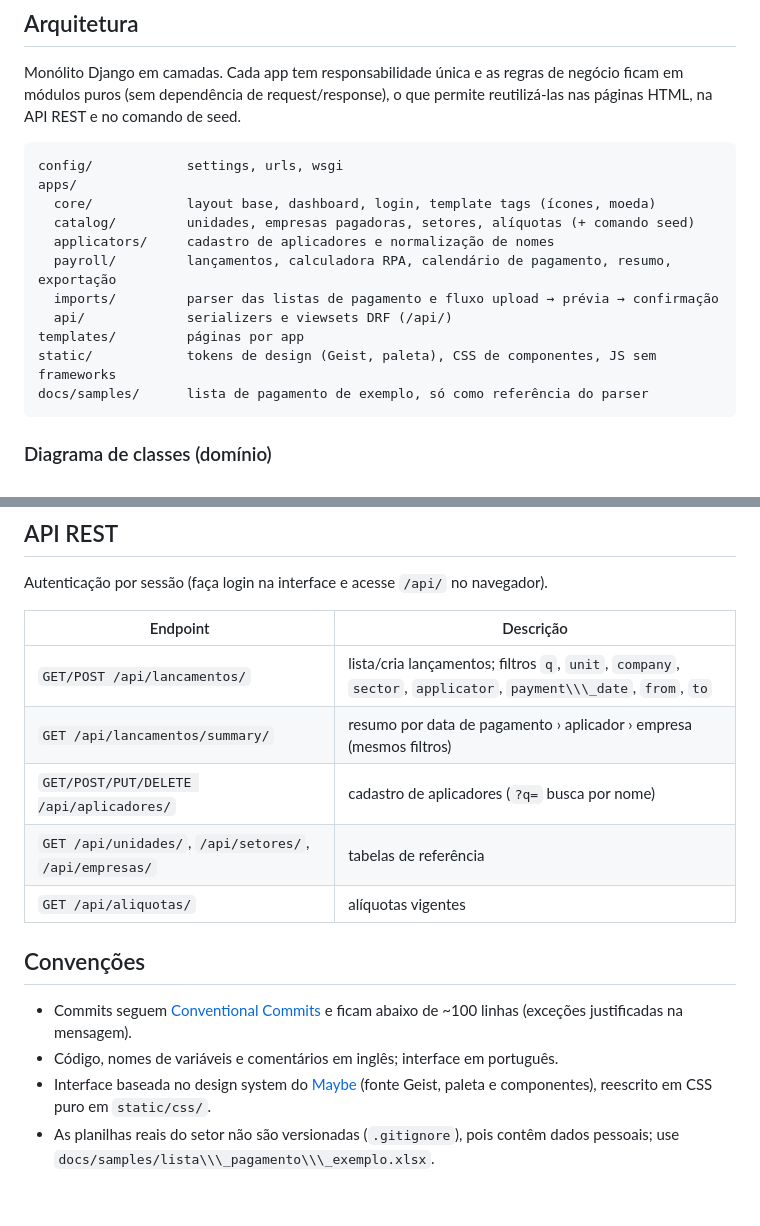
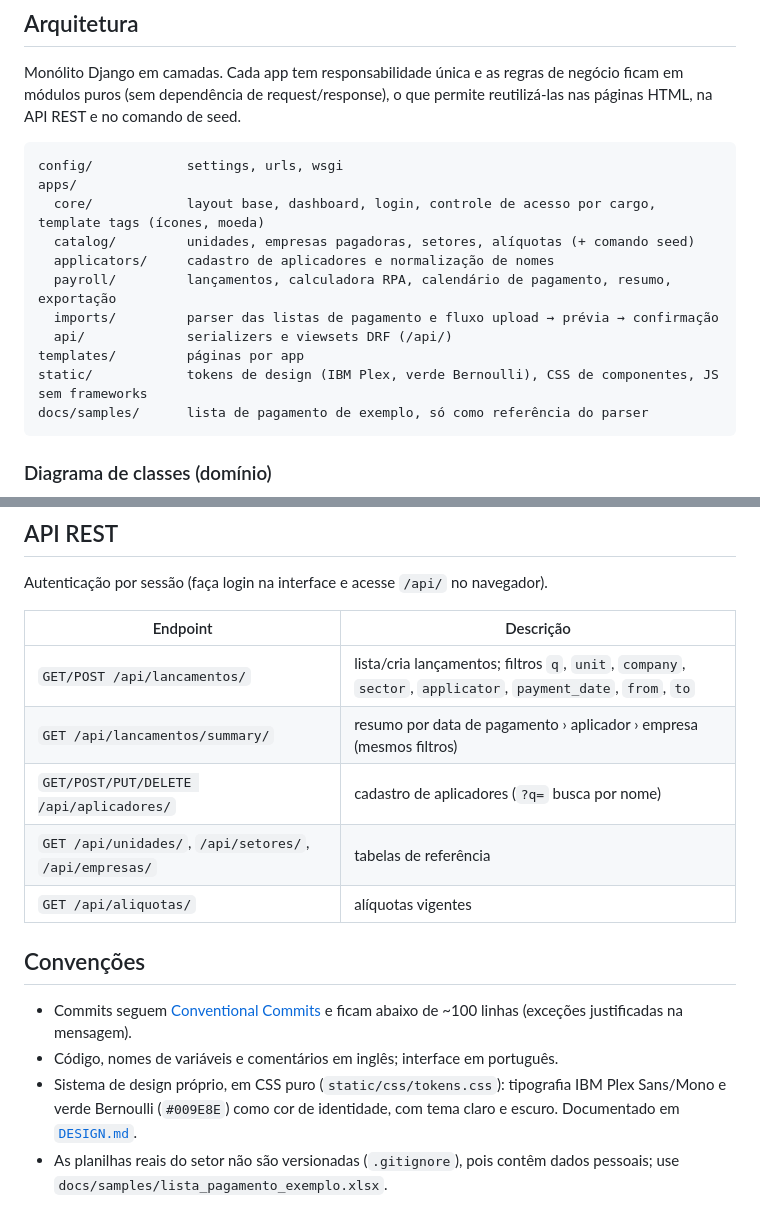
Before and after one commit to bernardozschaber/tp1-eng-soft, a Markdown page: README.md, 2 parts joined by grey strips. Drawn GitHub-style.

Commit message:
docs(readme): remove inspiração do Maybe/Geist, corrige typos
Co-Authored-By: Claude Sonnet 5 <noreply@anthropic.com>

````diff
--- a/README.md
+++ b/README.md
@@ -162,14 +162,14 @@ reutilizá-las nas páginas HTML, na API REST e no comando de seed.
 ```
 config/            settings, urls, wsgi
 apps/
-  core/            layout base, dashboard, login, template tags (ícones, moeda)
+  core/            layout base, dashboard, login, controle de acesso por cargo, template tags (ícones, moeda)
   catalog/         unidades, empresas pagadoras, setores, alíquotas (+ comando seed)
   applicators/     cadastro de aplicadores e normalização de nomes
   payroll/         lançamentos, calculadora RPA, calendário de pagamento, resumo, exportação
   imports/         parser das listas de pagamento e fluxo upload → prévia → confirmação
   api/             serializers e viewsets DRF (/api/)
 templates/         páginas por app
-static/            tokens de design (Geist, paleta), CSS de componentes, JS sem frameworks
+static/            tokens de design (IBM Plex, verde Bernoulli), CSS de componentes, JS sem frameworks
 docs/samples/      lista de pagamento de exemplo, só como referência do parser
 ```
 
@@ -290,7 +290,7 @@ Autenticação por sessão (faça login na interface e acesse `/api/` no navegad
 
 |Endpoint|Descrição|
 |-|-|
-|`GET/POST /api/lancamentos/`|lista/cria lançamentos; filtros `q`, `unit`, `company`, `sector`, `applicator`, `payment\\\_date`, `from`, `to`|
+|`GET/POST /api/lancamentos/`|lista/cria lançamentos; filtros `q`, `unit`, `company`, `sector`, `applicator`, `payment_date`, `from`, `to`|
 |`GET /api/lancamentos/summary/`|resumo por data de pagamento › aplicador › empresa (mesmos filtros)|
 |`GET/POST/PUT/DELETE /api/aplicadores/`|cadastro de aplicadores (`?q=` busca por nome)|
 |`GET /api/unidades/`, `/api/setores/`, `/api/empresas/`|tabelas de referência|
@@ -298,7 +298,7 @@ Autenticação por sessão (faça login na interface e acesse `/api/` no navegad
 
 ## Convenções
 
-* Commits seguem [Conventional Commits](https://www.conventionalcommits.org/) e ficam abaixo de \~100 linhas (exceções justificadas na mensagem).
+* Commits seguem [Conventional Commits](https://www.conventionalcommits.org/) e ficam abaixo de ~100 linhas (exceções justificadas na mensagem).
 * Código, nomes de variáveis e comentários em inglês; interface em português.
-* Interface baseada no design system do [Maybe](https://github.com/maybe-finance/maybe) (fonte Geist, paleta e componentes), reescrito em CSS puro em `static/css/`.
-* As planilhas reais do setor não são versionadas (`.gitignore`), pois contêm dados pessoais; use `docs/samples/lista\\\_pagamento\\\_exemplo.xlsx`.
+* Sistema de design próprio, em CSS puro (`static/css/tokens.css`): tipografia IBM Plex Sans/Mono e verde Bernoulli (`#009E8E`) como cor de identidade, com tema claro e escuro. Documentado em [`DESIGN.md`](DESIGN.md).
+* As planilhas reais do setor não são versionadas (`.gitignore`), pois contêm dados pessoais; use `docs/samples/lista_pagamento_exemplo.xlsx`.
````
Also changed, not shown: other parts of README.md (+2 -2 lines).
